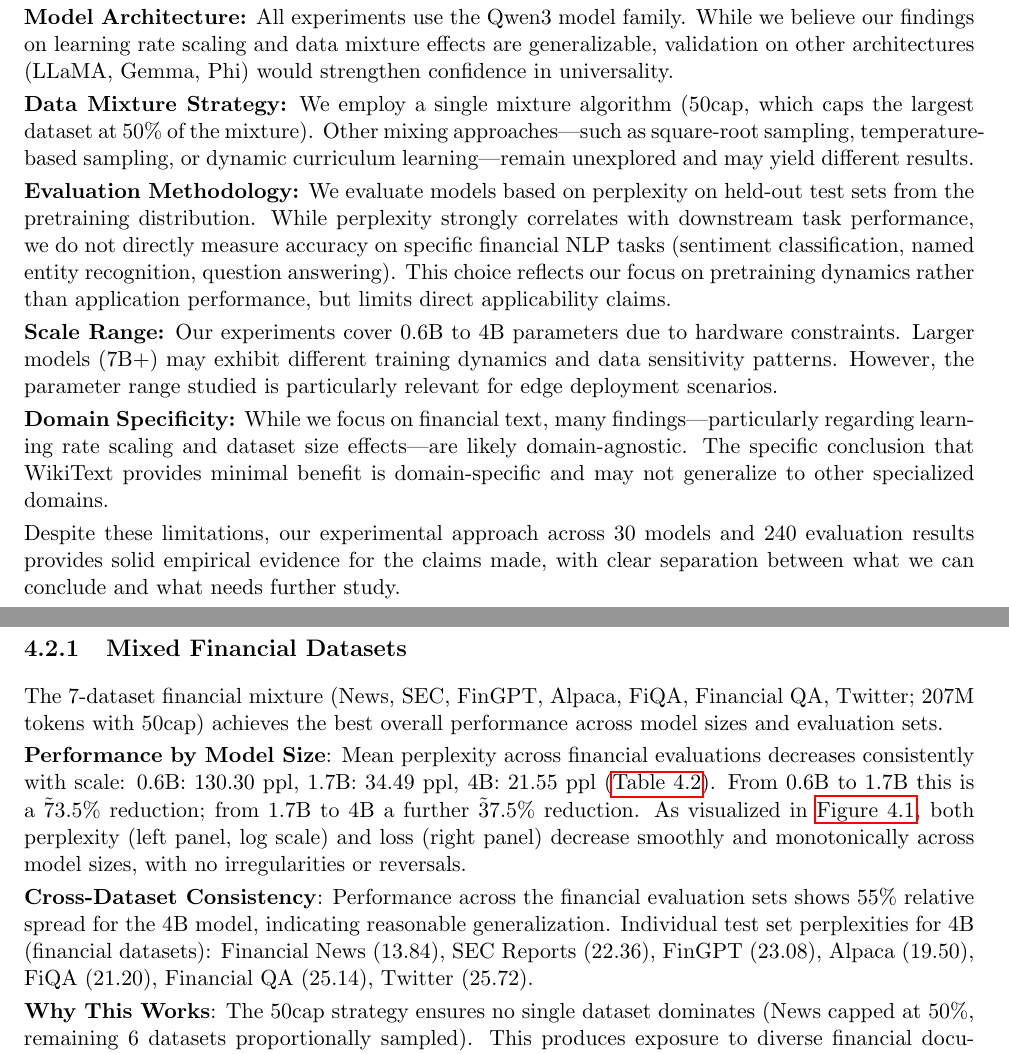
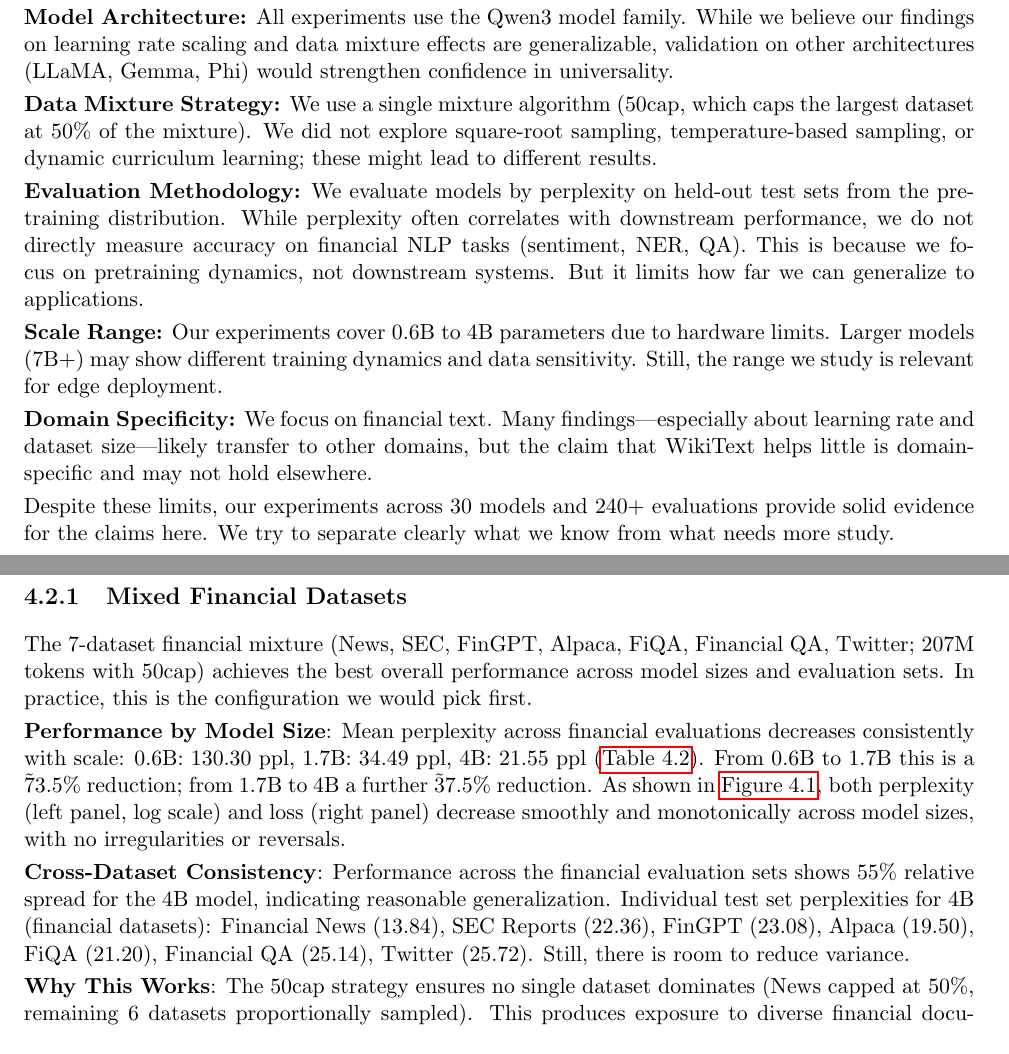
Before and after one commit to liuguanlancy/thesis_lancy, a LaTeX thesis (thesis/main.tex, which reads thesis/chapters/chapter1_introduction.tex, thesis/chapters/chapter4_results.tex): two parts of pages 12 and 25 of 70, joined at a grey line, cut so that both start at the same text. Compiled offline with pdfLaTeX.

Commit message:
Deeper Strong Pass: varied cadence, toned lexicon, mild researcher voice across chapters 1–6; rebuild PDF

```diff
--- a/thesis/chapters/chapter1_introduction.tex
+++ b/thesis/chapters/chapter1_introduction.tex
@@ -78,12 +78,12 @@ This thesis focuses specifically on pretraining dynamics for causal language mod
 
 \textbf{Model Architecture:} All experiments use the Qwen3 model family. While we believe our findings on learning rate scaling and data mixture effects are generalizable, validation on other architectures (LLaMA, Gemma, Phi) would strengthen confidence in universality.
 
-\textbf{Data Mixture Strategy:} We employ a single mixture algorithm (50cap, which caps the largest dataset at 50\% of the mixture). Other mixing approaches—such as square-root sampling, temperature-based sampling, or dynamic curriculum learning—remain unexplored and may yield different results.
+\textbf{Data Mixture Strategy:} We use a single mixture algorithm (50cap, which caps the largest dataset at 50\% of the mixture). We did not explore square-root sampling, temperature-based sampling, or dynamic curriculum learning; these might lead to different results.
 
-\textbf{Evaluation Methodology:} We evaluate models based on perplexity on held-out test sets from the pretraining distribution. While perplexity strongly correlates with downstream task performance, we do not directly measure accuracy on specific financial NLP tasks (sentiment classification, named entity recognition, question answering). This choice reflects our focus on pretraining dynamics rather than application performance, but limits direct applicability claims.
+\textbf{Evaluation Methodology:} We evaluate models by perplexity on held-out test sets from the pretraining distribution. While perplexity often correlates with downstream performance, we do not directly measure accuracy on financial NLP tasks (sentiment, NER, QA). This is because we focus on pretraining dynamics, not downstream systems. But it limits how far we can generalize to applications.
 
-\textbf{Scale Range:} Our experiments cover 0.6B to 4B parameters due to hardware constraints. Larger models (7B+) may exhibit different training dynamics and data sensitivity patterns. However, the parameter range studied is particularly relevant for edge deployment scenarios.
+\textbf{Scale Range:} Our experiments cover 0.6B to 4B parameters due to hardware limits. Larger models (7B+) may show different training dynamics and data sensitivity. Still, the range we study is relevant for edge deployment.
 
-\textbf{Domain Specificity:} While we focus on financial text, many findings—particularly regarding learning rate scaling and dataset size effects—are likely domain-agnostic. The specific conclusion that WikiText provides minimal benefit is domain-specific and may not generalize to other specialized domains.
+\textbf{Domain Specificity:} We focus on financial text. Many findings—especially about learning rate and dataset size—likely transfer to other domains, but the claim that WikiText helps little is domain-specific and may not hold elsewhere.
 
-Despite these limitations, our experimental approach across 30 models and 240 evaluation results provides solid empirical evidence for the claims made, with clear separation between what we can conclude and what needs further study.
+Despite these limits, our experiments across 30 models and 240+ evaluations provide solid evidence for the claims here. We try to separate clearly what we know from what needs more study.
--- a/thesis/chapters/chapter4_results.tex
+++ b/thesis/chapters/chapter4_results.tex
@@ -51,11 +51,11 @@ Our central research question concerns optimal data mixture strategies for finan
 
 \subsection{Mixed Financial Datasets}
 
-The 7-dataset financial mixture (News, SEC, FinGPT, Alpaca, FiQA, Financial QA, Twitter; 207M tokens with 50cap) achieves the best overall performance across model sizes and evaluation sets.
+The 7-dataset financial mixture (News, SEC, FinGPT, Alpaca, FiQA, Financial QA, Twitter; 207M tokens with 50cap) achieves the best overall performance across model sizes and evaluation sets. In practice, this is the configuration we would pick first.
 
-\textbf{Performance by Model Size}: Mean perplexity across financial evaluations decreases consistently with scale: 0.6B: 130.30 ppl, 1.7B: 34.49 ppl, 4B: 21.55 ppl (\Cref{tab:mixed_financial_results}). From 0.6B to 1.7B this is a \~73.5\% reduction; from 1.7B to 4B a further \~37.5\% reduction. As visualized in \Cref{fig:scaling_mixed_financial}, both perplexity (left panel, log scale) and loss (right panel) decrease smoothly and monotonically across model sizes, with no irregularities or reversals.
+\textbf{Performance by Model Size}: Mean perplexity across financial evaluations decreases consistently with scale: 0.6B: 130.30 ppl, 1.7B: 34.49 ppl, 4B: 21.55 ppl (\Cref{tab:mixed_financial_results}). From 0.6B to 1.7B this is a \~73.5\% reduction; from 1.7B to 4B a further \~37.5\% reduction. As shown in \Cref{fig:scaling_mixed_financial}, both perplexity (left panel, log scale) and loss (right panel) decrease smoothly and monotonically across model sizes, with no irregularities or reversals.
 
-\textbf{Cross-Dataset Consistency}: Performance across the financial evaluation sets shows 55\% relative spread for the 4B model, indicating reasonable generalization. Individual test set perplexities for 4B (financial datasets): Financial News (13.84), SEC Reports (22.36), FinGPT (23.08), Alpaca (19.50), FiQA (21.20), Financial QA (25.14), Twitter (25.72).
+\textbf{Cross-Dataset Consistency}: Performance across the financial evaluation sets shows 55\% relative spread for the 4B model, indicating reasonable generalization. Individual test set perplexities for 4B (financial datasets): Financial News (13.84), SEC Reports (22.36), FinGPT (23.08), Alpaca (19.50), FiQA (21.20), Financial QA (25.14), Twitter (25.72). Still, there is room to reduce variance.
 
 \textbf{Why This Works}: The 50cap strategy ensures no single dataset dominates (News capped at 50\%, remaining 6 datasets proportionally sampled). This produces exposure to diverse financial document types: long-form journalism (News), regulatory filings (SEC), instruction-following (FinGPT, Alpaca), conversational Q\&A (FiQA), technical documents (Financial QA), and short-form social media (Twitter). The diversity prevents overfitting to dataset-specific artifacts while maintaining domain specialization.
 
```
Also changed, not shown: thesis/chapters/chapter2_background.tex (+4 -4 lines), thesis/chapters/chapter3_methodology.tex (+3 -3 lines), thesis/chapters/chapter5_discussion.tex (+4 -4 lines), thesis/chapters/chapter6_conclusion.tex (+3 -3 lines).
